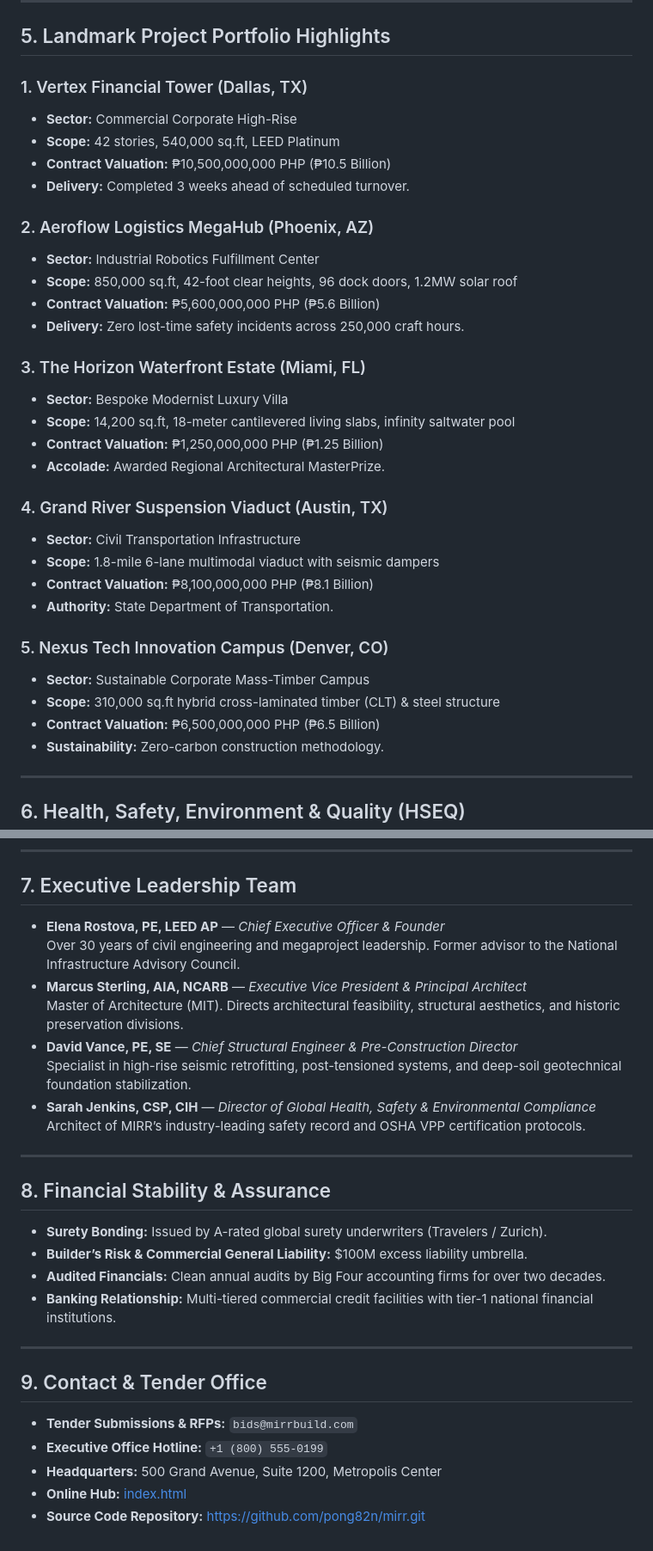
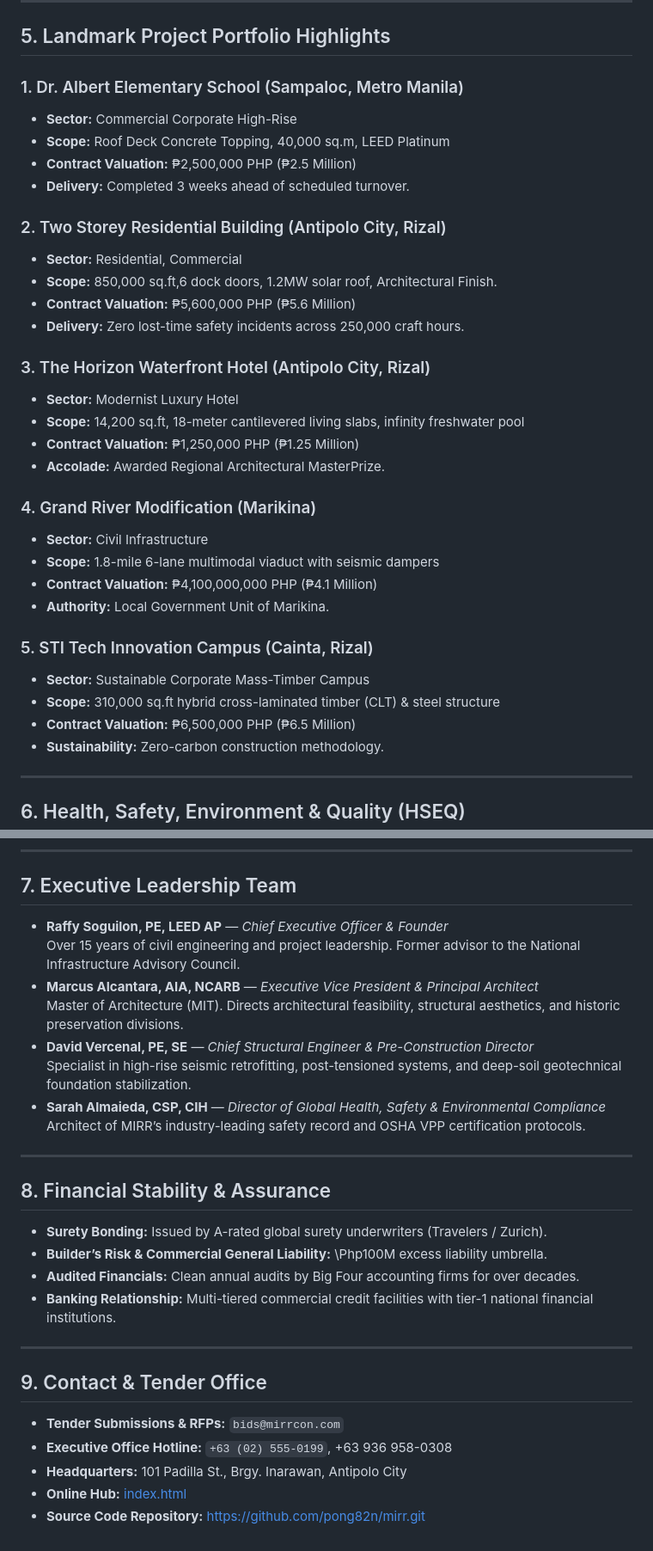
Before and after one commit to pong82n/mirr, a Markdown page: COMPANY_PROFILE.md, 2 parts joined by grey strips. Shown at 86% size. Rendered like a GitHub page.

Commit message:
Revise company profile for MIRR Construction Services
Updated company profile to reflect rebranding and operational changes, including new name, headquarters, and project details.

```diff
--- a/COMPANY_PROFILE.md
+++ b/COMPANY_PROFILE.md
@@ -85,34 +84,34 @@ To be the world’s most trusted and technologically advanced engineering contra
 
 ## 5. Landmark Project Portfolio Highlights
 
-### 1. Vertex Financial Tower (Dallas, TX)
+### 1. Dr. Albert Elementary School (Sampaloc, Metro Manila)
 - **Sector:** Commercial Corporate High-Rise
-- **Scope:** 42 stories, 540,000 sq.ft, LEED Platinum
-- **Contract Valuation:** ₱10,500,000,000 PHP (₱10.5 Billion)
+- **Scope:** Roof Deck Concrete Topping, 40,000 sq.m, LEED Platinum
+- **Contract Valuation:** ₱2,500,000 PHP (₱2.5 Million)
 - **Delivery:** Completed 3 weeks ahead of scheduled turnover.
 
-### 2. Aeroflow Logistics MegaHub (Phoenix, AZ)
-- **Sector:** Industrial Robotics Fulfillment Center
-- **Scope:** 850,000 sq.ft, 42-foot clear heights, 96 dock doors, 1.2MW solar roof
-- **Contract Valuation:** ₱5,600,000,000 PHP (₱5.6 Billion)
+### 2. Two Storey Residential Building (Antipolo City, Rizal)
+- **Sector:** Residential, Commercial
+- **Scope:** 850,000 sq.ft,6 dock doors, 1.2MW solar roof, Architectural Finish.
+- **Contract Valuation:** ₱5,600,000 PHP (₱5.6 Million)
 - **Delivery:** Zero lost-time safety incidents across 250,000 craft hours.
 
-### 3. The Horizon Waterfront Estate (Miami, FL)
-- **Sector:** Bespoke Modernist Luxury Villa
-- **Scope:** 14,200 sq.ft, 18-meter cantilevered living slabs, infinity saltwater pool
-- **Contract Valuation:** ₱1,250,000,000 PHP (₱1.25 Billion)
+### 3. The Horizon Waterfront Hotel (Antipolo City, Rizal)
+- **Sector:** Modernist Luxury Hotel
+- **Scope:** 14,200 sq.ft, 18-meter cantilevered living slabs, infinity freshwater pool
+- **Contract Valuation:** ₱1,250,000 PHP (₱1.25 Million)
 - **Accolade:** Awarded Regional Architectural MasterPrize.
 
-### 4. Grand River Suspension Viaduct (Austin, TX)
-- **Sector:** Civil Transportation Infrastructure
+### 4. Grand River Modification (Marikina)
+- **Sector:** Civil Infrastructure
 - **Scope:** 1.8-mile 6-lane multimodal viaduct with seismic dampers
-- **Contract Valuation:** ₱8,100,000,000 PHP (₱8.1 Billion)
-- **Authority:** State Department of Transportation.
+- **Contract Valuation:** ₱4,100,000,000 PHP (₱4.1 Million)
+- **Authority:** Local Government Unit of Marikina.
 
-### 5. Nexus Tech Innovation Campus (Denver, CO)
+### 5. STI Tech Innovation Campus (Cainta, Rizal)
 - **Sector:** Sustainable Corporate Mass-Timber Campus
 - **Scope:** 310,000 sq.ft hybrid cross-laminated timber (CLT) & steel structure
-- **Contract Valuation:** ₱6,500,000,000 PHP (₱6.5 Billion)
+- **Contract Valuation:** ₱6,500,000 PHP (₱6.5 Million)
 - **Sustainability:** Zero-carbon construction methodology.
 
 ---
@@ -131,13 +130,13 @@ Safety is not a department at MIRR—it is our primary operating condition.
 
 ## 7. Executive Leadership Team
 
-- **Elena Rostova, PE, LEED AP** — *Chief Executive Officer & Founder*
-  Over 30 years of civil engineering and megaproject leadership. Former advisor to the National Infrastructure Advisory Council.
-- **Marcus Sterling, AIA, NCARB** — *Executive Vice President & Principal Architect*
+- **Raffy Soguilon, PE, LEED AP** — *Chief Executive Officer & Founder*
+  Over 15 years of civil engineering and project leadership. Former advisor to the National Infrastructure Advisory Council.
+- **Marcus Alcantara, AIA, NCARB** — *Executive Vice President & Principal Architect*
   Master of Architecture (MIT). Directs architectural feasibility, structural aesthetics, and historic preservation divisions.
-- **David Vance, PE, SE** — *Chief Structural Engineer & Pre-Construction Director*
+- **David Vercenal, PE, SE** — *Chief Structural Engineer & Pre-Construction Director*
   Specialist in high-rise seismic retrofitting, post-tensioned systems, and deep-soil geotechnical foundation stabilization.
-- **Sarah Jenkins, CSP, CIH** — *Director of Global Health, Safety & Environmental Compliance*
+- **Sarah Almaieda, CSP, CIH** — *Director of Global Health, Safety & Environmental Compliance*
   Architect of MIRR’s industry-leading safety record and OSHA VPP certification protocols.
 
 ---
@@ -145,16 +144,16 @@ Safety is not a department at MIRR—it is our primary operating condition.
 ## 8. Financial Stability & Assurance
 
 - **Surety Bonding:** Issued by A-rated global surety underwriters (Travelers / Zurich).
-- **Builder’s Risk & Commercial General Liability:** \$100M excess liability umbrella.
-- **Audited Financials:** Clean annual audits by Big Four accounting firms for over two decades.
+- **Builder’s Risk & Commercial General Liability:** \Php100M excess liability umbrella.
+- **Audited Financials:** Clean annual audits by Big Four accounting firms for over decades.
 - **Banking Relationship:** Multi-tiered commercial credit facilities with tier-1 national financial institutions.
 
 ---
 
 ## 9. Contact & Tender Office
 
-- **Tender Submissions & RFPs:** `bids@mirrbuild.com`
-- **Executive Office Hotline:** `+1 (800) 555-0199`
-- **Headquarters:** 500 Grand Avenue, Suite 1200, Metropolis Center
+- **Tender Submissions & RFPs:** `bids@mirrcon.com`
+- **Executive Office Hotline:** `+63 (02) 555-0199`, +63 936 958-0308
+- **Headquarters:** 101 Padilla St., Brgy. Inarawan, Antipolo City
 - **Online Hub:** [index.html](file:///d:/ONLINE%20PROJECT/index.html)
 - **Source Code Repository:** [https://github.com/pong82n/mirr.git](https://github.com/pong82n/mirr.git)
```
Also changed, not shown: other parts of COMPANY_PROFILE.md (+13 -14 lines).
